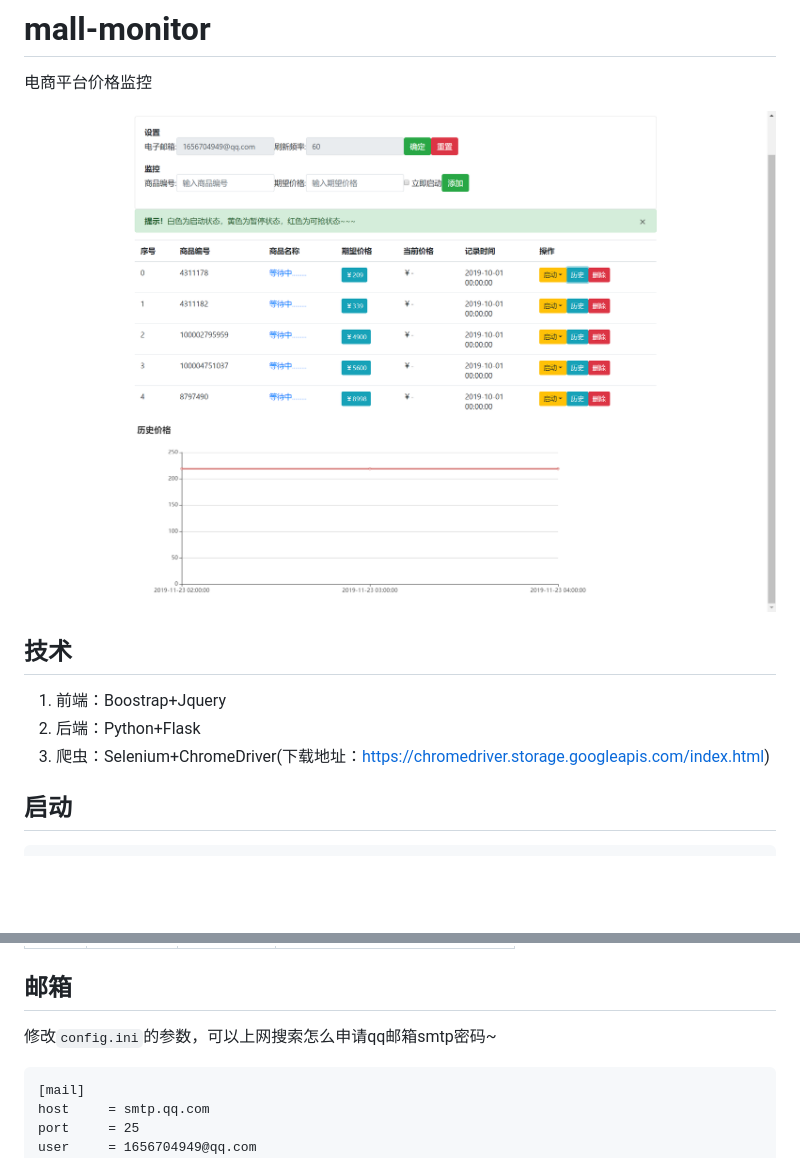
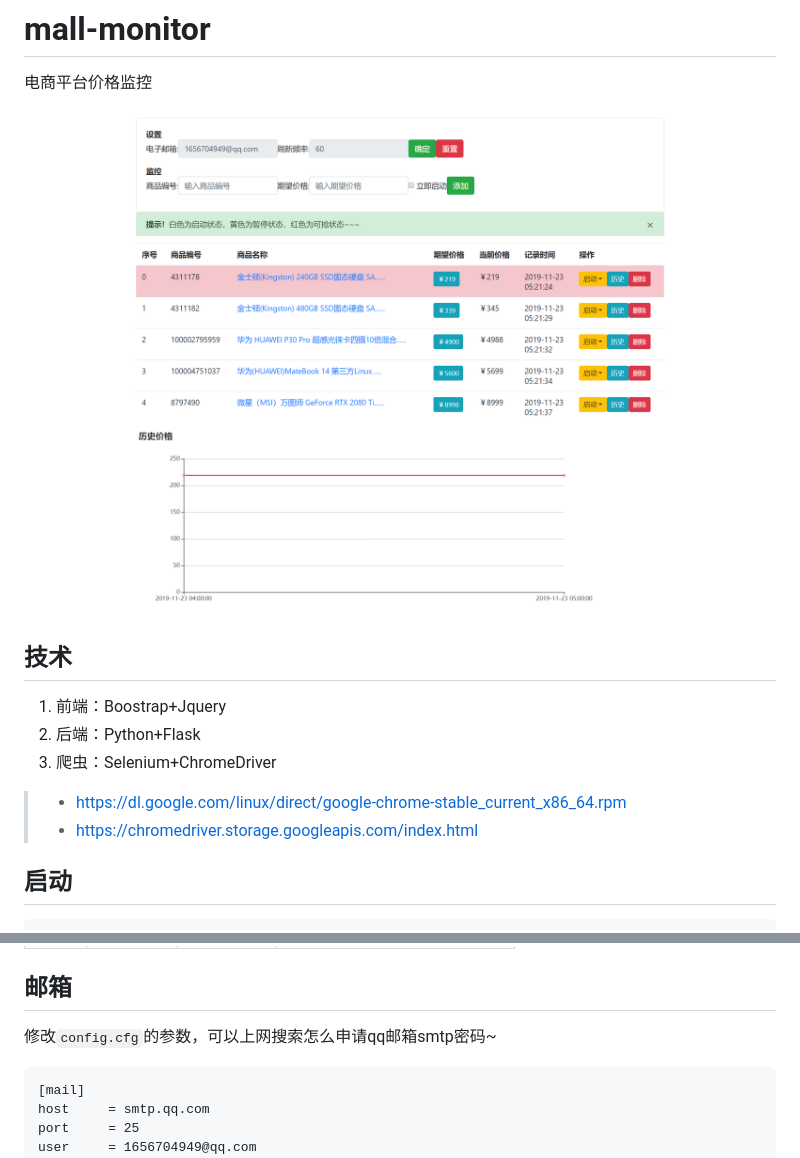
Before and after one commit to zhangbincheng1997/mall-monitor, a Markdown page: README.md, 2 parts joined by grey strips. Drawn GitHub-style; pictures changed too: image.png; blank space fills up the shorter version.

````diff
--- a/README.md
+++ b/README.md
@@ -6,7 +6,9 @@
 ## 技术
 1. 前端：Boostrap+Jquery
 2. 后端：Python+Flask
-3. 爬虫：Selenium+ChromeDriver(下载地址：https://chromedriver.storage.googleapis.com/index.html)
+3. 爬虫：Selenium+ChromeDriver
+> * https://dl.google.com/linux/direct/google-chrome-stable_current_x86_64.rpm
+> * https://chromedriver.storage.googleapis.com/index.html
 
 ## 启动
 ```
@@ -33,7 +35,7 @@ History:
 | gid | 商品编号 | String(20) | primary_key=True, ForeignKey |
 
 ## 邮箱
-修改`config.ini`的参数，可以上网搜索怎么申请qq邮箱smtp密码~
+修改`config.cfg`的参数，可以上网搜索怎么申请qq邮箱smtp密码~
 ```
 [mail]
 host     = smtp.qq.com
````
Also changed, not shown: 5 other files.
